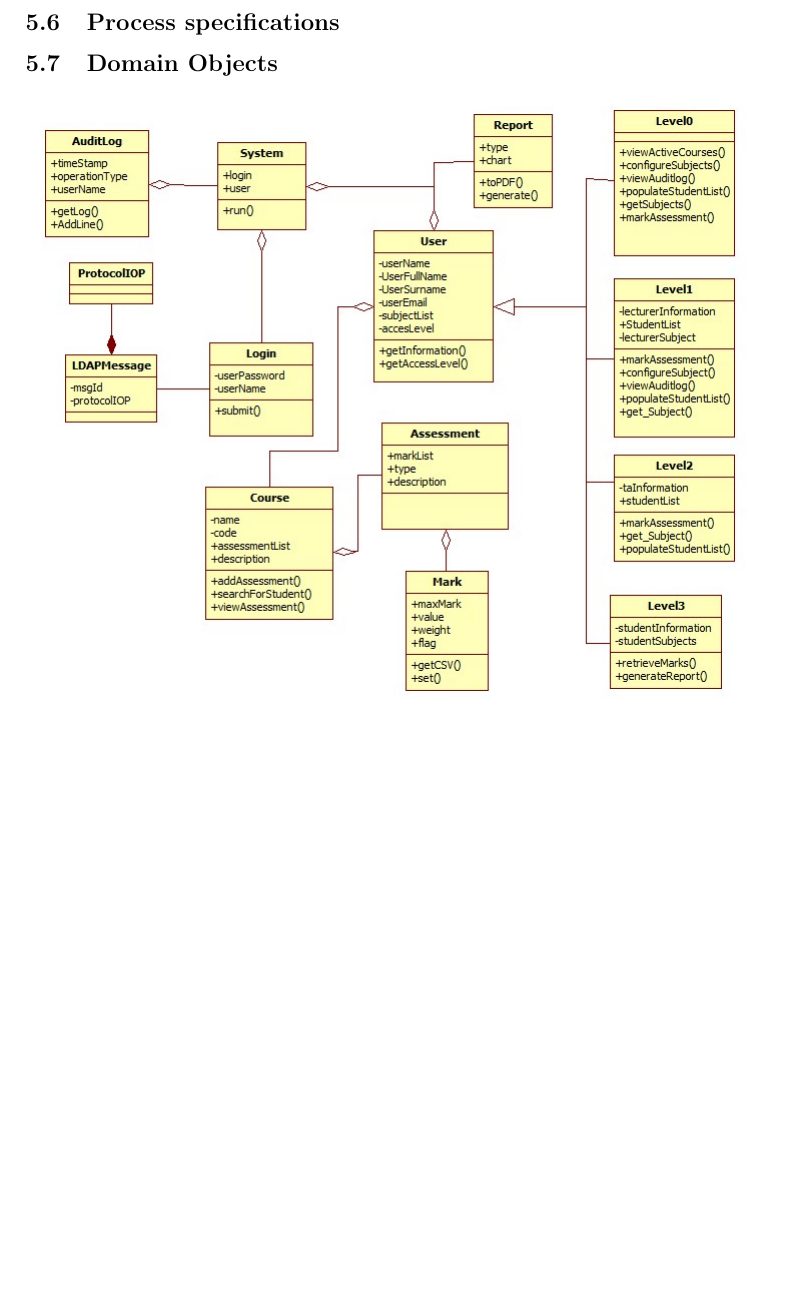
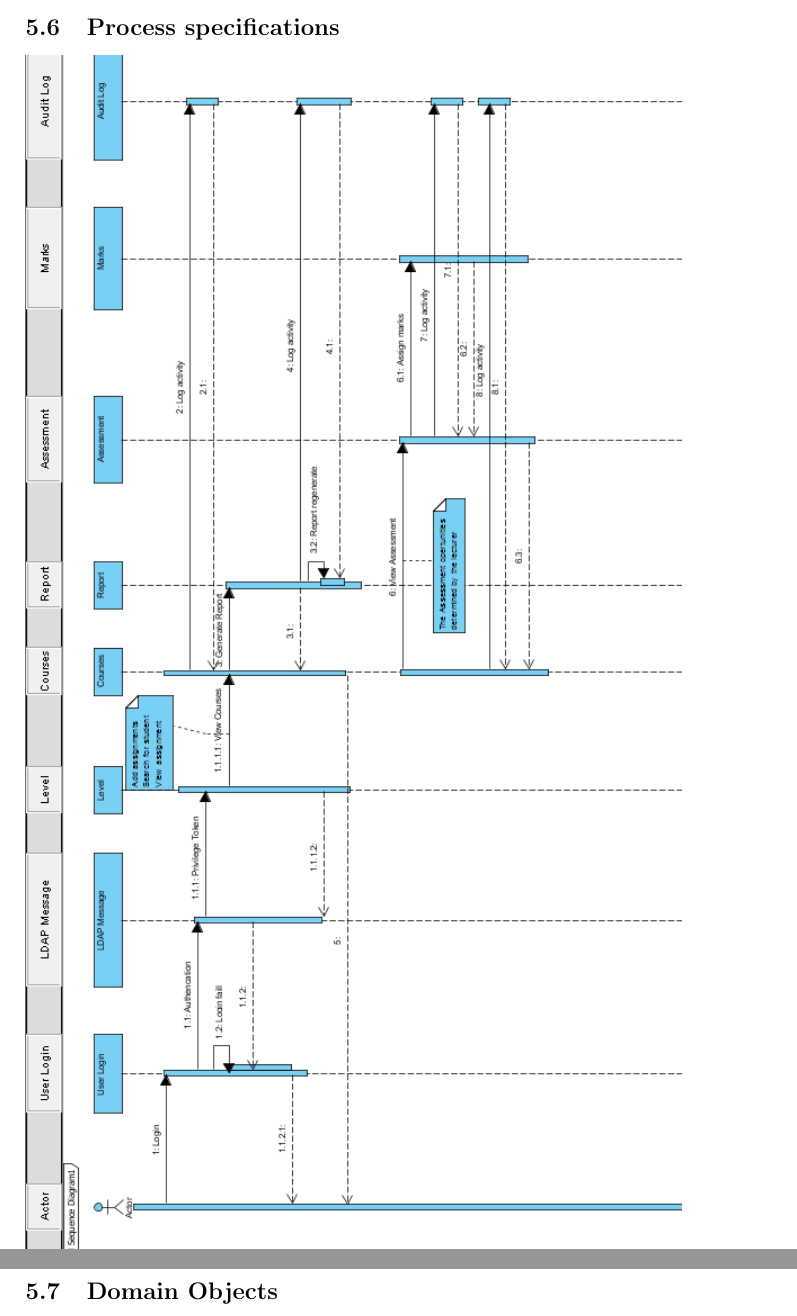
Before and after one commit to Electronicsnowman/301_Group5, a LaTeX document (SRS Document.tex): part of page 11 of 12 before the commit and two parts of pages 12 and 13 of 15 after it, the two joined at a grey line, cut so that both start at the same text, the shorter picture padded with empty space. Compiled offline with pdfLaTeX.

Commit message:
Add Lectons sequence diagram

```diff
--- a/SRS Document.tex
+++ b/SRS Document.tex
@@ -300,7 +300,11 @@ These tools will be available in a web based interface as well as an Android int
 
 \subsection{Use case prioritization}
 \subsection{Use case/Services contracts}
+\pagebreak
 \subsection{Process specifications}
+
+\includegraphics[scale=0.75]{Sequence.png}
+
 \subsection{Domain Objects}
 
 
```
Also changed, not shown: Sequence.png (added), SRS Document.tex (1 more changed lines).
